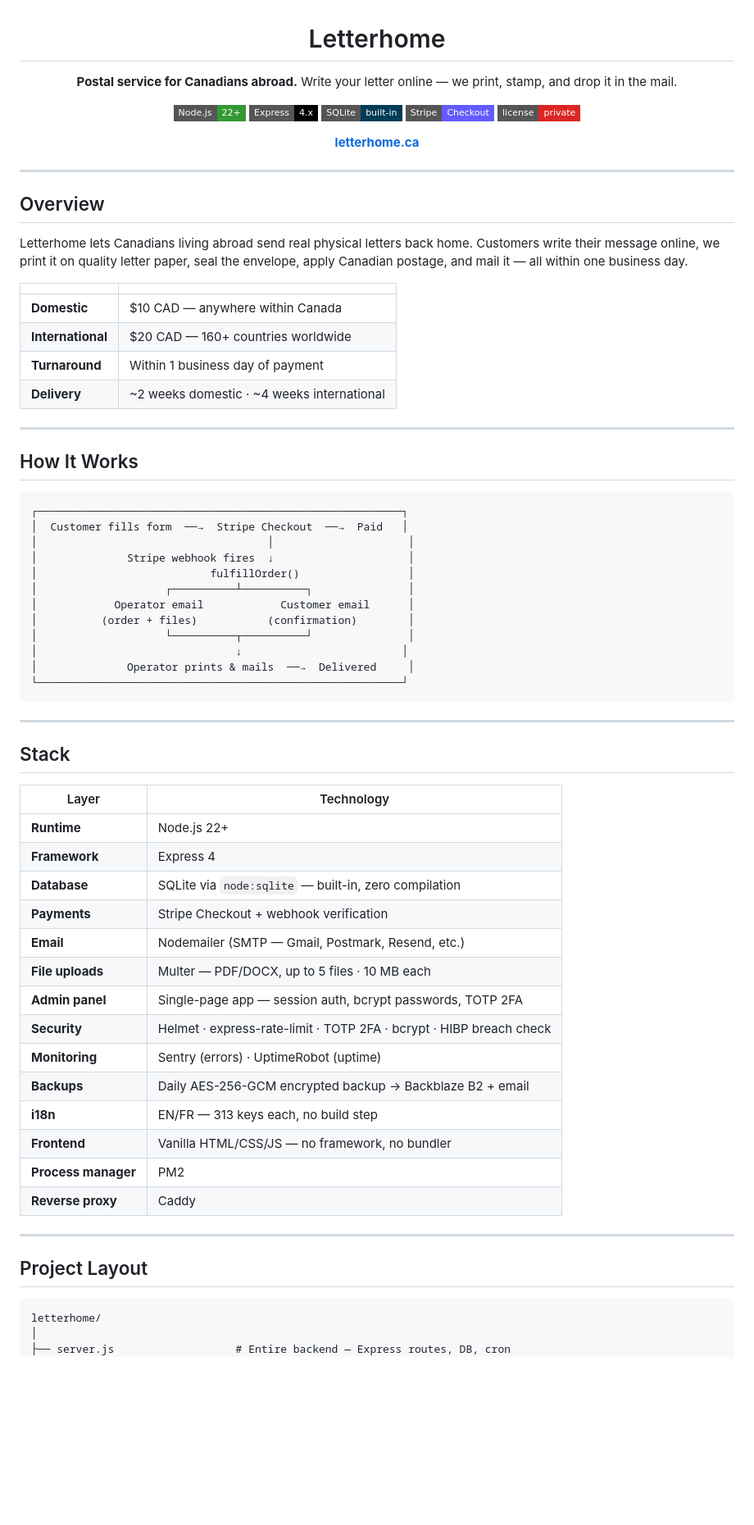
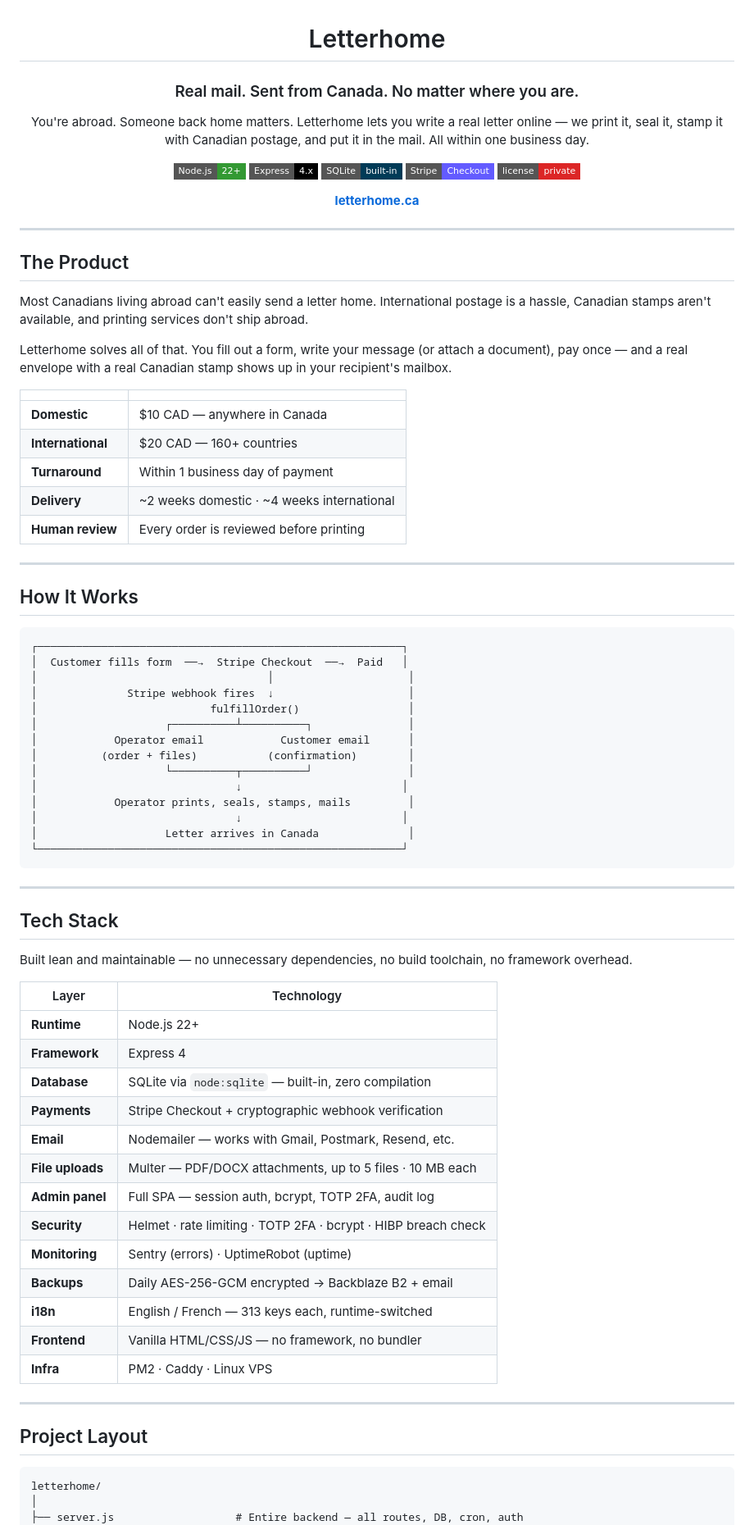
Before and after one commit to officenotfound/LetterHome, a Markdown page: README.md, the part around one of its changes. Shown at 82% size. GitHub-like rendering; badges without logos; blank space fills up the shorter version.

Commit message:
README: product-forward rewrite with story, badges, and full technical docs

````diff
--- a/README.md
+++ b/README.md
@@ -2,8 +2,9 @@
 
 # Letterhome
 
-**Postal service for Canadians abroad.**
-Write your letter online — we print, stamp, and drop it in the mail.
+### Real mail. Sent from Canada. No matter where you are.
+
+You're abroad. Someone back home matters. Letterhome lets you write a real letter online — we print it, seal it, stamp it with Canadian postage, and put it in the mail. All within one business day.
 
 [![Node.js](https://img.shields.io/badge/Node.js-22%2B-339933?style=flat-square&logo=node.js&logoColor=white)](https://nodejs.org)
 [![Express](https://img.shields.io/badge/Express-4.x-000000?style=flat-square&logo=express&logoColor=white)](https://expressjs.com)
@@ -17,16 +18,19 @@ Write your letter online — we print, stamp, and drop it in the mail.
 
 ---
 
-## Overview
+## The Product
 
-Letterhome lets Canadians living abroad send real physical letters back home. Customers write their message online, we print it on quality letter paper, seal the envelope, apply Canadian postage, and mail it — all within one business day.
+Most Canadians living abroad can't easily send a letter home. International postage is a hassle, Canadian stamps aren't available, and printing services don't ship abroad.
+
+Letterhome solves all of that. You fill out a form, write your message (or attach a document), pay once — and a real envelope with a real Canadian stamp shows up in your recipient's mailbox.
 
 | | |
 |---|---|
-| **Domestic** | $10 CAD — anywhere within Canada |
-| **International** | $20 CAD — 160+ countries worldwide |
+| **Domestic** | $10 CAD — anywhere in Canada |
+| **International** | $20 CAD — 160+ countries |
 | **Turnaround** | Within 1 business day of payment |
 | **Delivery** | ~2 weeks domestic · ~4 weeks international |
+| **Human review** | Every order is reviewed before printing |
 
 ---
 
@@ -43,30 +47,33 @@ Letterhome lets Canadians living abroad send real physical letters back home. Cu
 │          (order + files)           (confirmation)        │
 │                    └──────────┬──────────┘               │
 │                               ↓                         │
-│              Operator prints & mails  ──→  Delivered     │
+│            Operator prints, seals, stamps, mails         │
+│                               ↓                         │
+│                    Letter arrives in Canada              │
 └─────────────────────────────────────────────────────────┘
 ```
 
 ---
 
-## Stack
+## Tech Stack
+
+Built lean and maintainable — no unnecessary dependencies, no build toolchain, no framework overhead.
 
 | Layer | Technology |
 |---|---|
 | **Runtime** | Node.js 22+ |
 | **Framework** | Express 4 |
 | **Database** | SQLite via `node:sqlite` — built-in, zero compilation |
-| **Payments** | Stripe Checkout + webhook verification |
-| **Email** | Nodemailer (SMTP — Gmail, Postmark, Resend, etc.) |
-| **File uploads** | Multer — PDF/DOCX, up to 5 files · 10 MB each |
-| **Admin panel** | Single-page app — session auth, bcrypt passwords, TOTP 2FA |
-| **Security** | Helmet · express-rate-limit · TOTP 2FA · bcrypt · HIBP breach check |
+| **Payments** | Stripe Checkout + cryptographic webhook verification |
+| **Email** | Nodemailer — works with Gmail, Postmark, Resend, etc. |
+| **File uploads** | Multer — PDF/DOCX attachments, up to 5 files · 10 MB each |
+| **Admin panel** | Full SPA — session auth, bcrypt, TOTP 2FA, audit log |
+| **Security** | Helmet · rate limiting · TOTP 2FA · bcrypt · HIBP breach check |
 | **Monitoring** | Sentry (errors) · UptimeRobot (uptime) |
-| **Backups** | Daily AES-256-GCM encrypted backup → Backblaze B2 + email |
-| **i18n** | EN/FR — 313 keys each, no build step |
+| **Backups** | Daily AES-256-GCM encrypted → Backblaze B2 + email |
+| **i18n** | English / French — 313 keys each, runtime-switched |
 | **Frontend** | Vanilla HTML/CSS/JS — no framework, no bundler |
-| **Process manager** | PM2 |
-| **Reverse proxy** | Caddy |
+| **Infra** | PM2 · Caddy · Linux VPS |
 
 ---
 
@@ -75,5 +82,5 @@ Letterhome lets Canadians living abroad send real physical letters back home. Cu
 ```
 letterhome/
 │
-├── server.js                   # Entire backend — Express routes, DB, cron
+├── server.js                   # Entire backend — all routes, DB, cron, auth
 ├── package.json
````
Also changed, not shown: other parts of README.md (+19 -19 lines).
